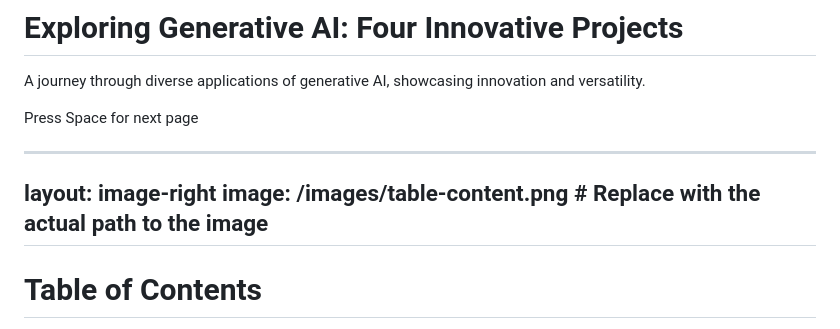
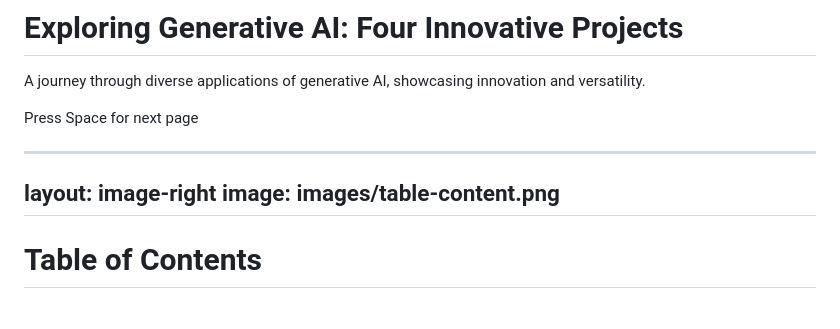
Before and after one commit to louis-sanna-eki/the-future-of-web-dev-2023, a Markdown page: slides.md, the part around the change. Drawn GitHub-style.

Commit message:
fix(img): table of content

```diff
--- a/slides.md
+++ b/slides.md
@@ -39,7 +39,7 @@ A journey through diverse applications of generative AI, showcasing innovation a
 
 ---
 layout: image-right
-image: /images/table-content.png  # Replace with the actual path to the image
+image: images/table-content.png
 ---
 
 # Table of Contents
```
